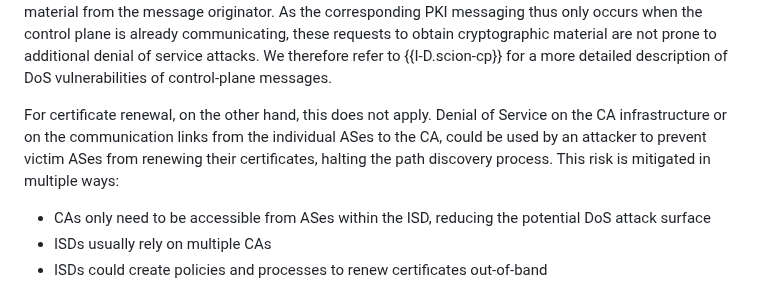
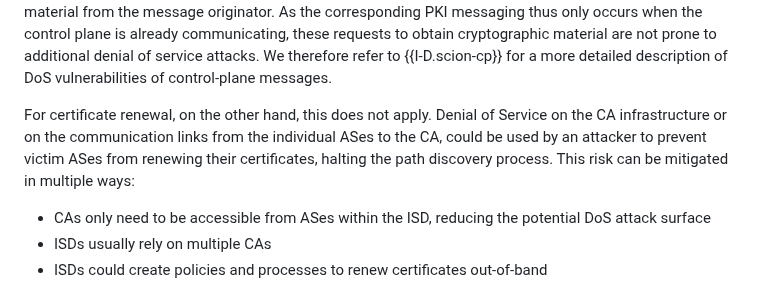
Before and after one commit to scionassociation/scion-cppki_I-D, a Markdown page: draft-dekater-scion-pki.md, the part around the change. GitHub-like rendering.

Commit message:
Dos small wording change

```diff
--- a/draft-dekater-scion-pki.md
+++ b/draft-dekater-scion-pki.md
@@ -1372,7 +1372,7 @@ As the corresponding PKI messaging thus only occurs when the control plane is al
 
 For certificate renewal, on the other hand, this does not apply.
 Denial of Service on the CA infrastructure or on the communication links from the individual ASes to the CA, could be used by an attacker to prevent victim ASes from renewing their certificates, halting the path discovery process.
-This risk is mitigated in multiple ways:
+This risk can be mitigated in multiple ways:
 
 - CAs only need to be accessible from ASes within the ISD, reducing the potential DoS attack surface
 - ISDs usually rely on multiple CAs
```
